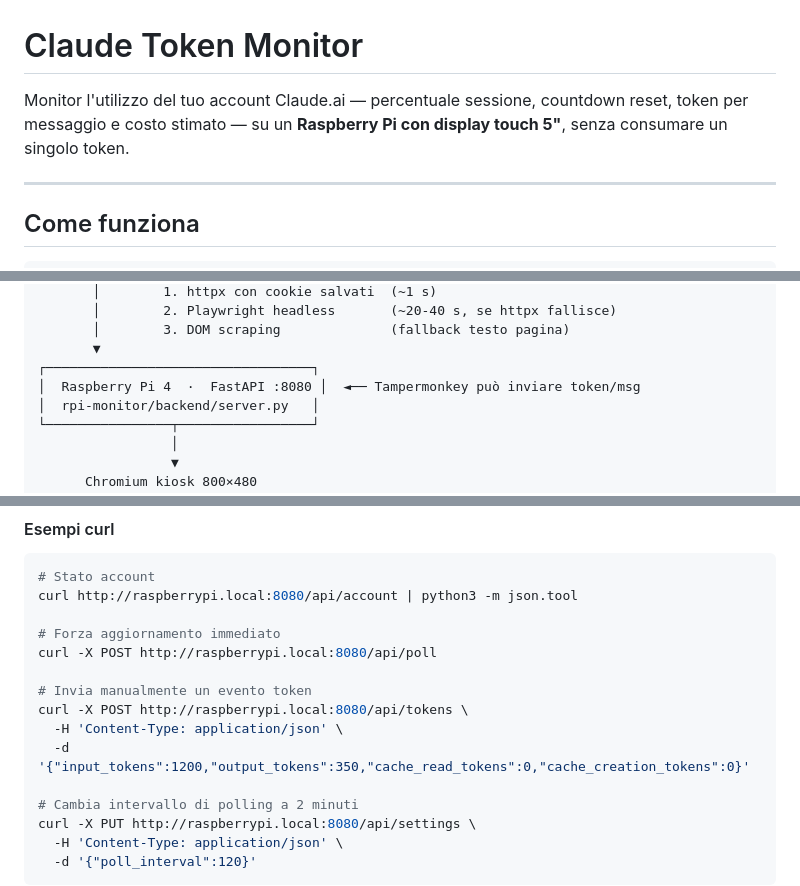
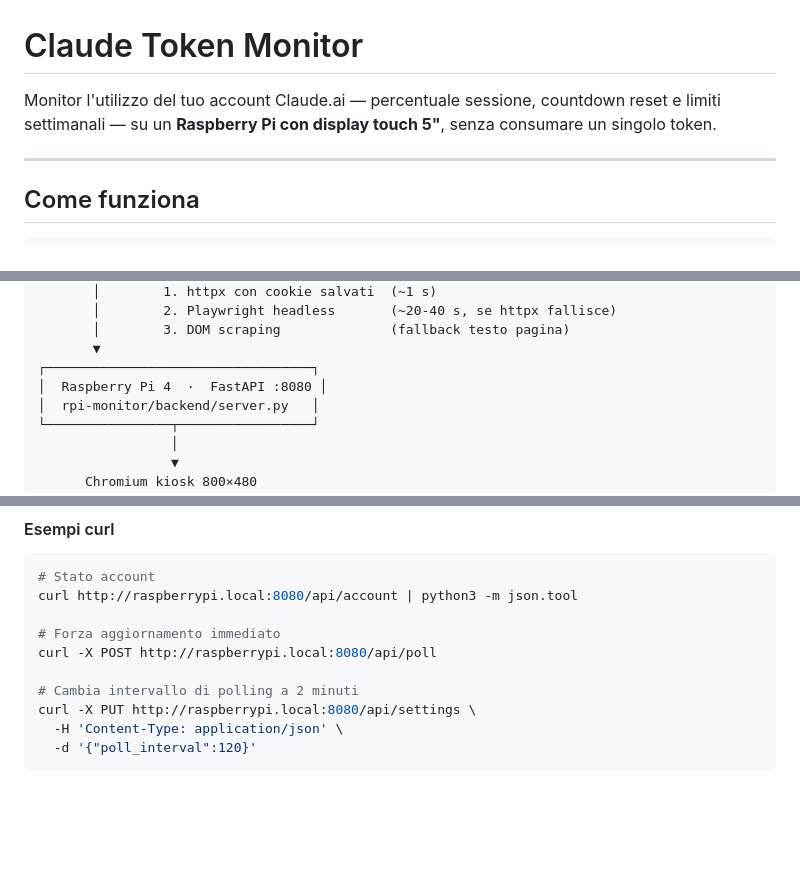
Before and after one commit to BorisLandoni/claude-token-monitor, a Markdown page: README.md, 3 parts joined by grey strips. Drawn GitHub-style; blank space fills up the shorter version.

```diff
--- a/README.md
+++ b/README.md
@@ -1,6 +1,6 @@
 # Claude Token Monitor
 
-Monitor l'utilizzo del tuo account Claude.ai — percentuale sessione, countdown reset, token per messaggio e costo stimato — su un **Raspberry Pi con display touch 5"**, senza consumare un singolo token.
+Monitor l'utilizzo del tuo account Claude.ai — percentuale sessione, countdown reset e limiti settimanali — su un **Raspberry Pi con display touch 5"**, senza consumare un singolo token.
 
 ---
 
@@ -19,7 +19,7 @@ Claude.ai (web / desktop / mobile / VS Code)
        │        3. DOM scraping              (fallback testo pagina)
        ▼
 ┌──────────────────────────────────┐
-│  Raspberry Pi 4  ·  FastAPI :8080 │  ◄── Tampermonkey può inviare token/msg
+│  Raspberry Pi 4  ·  FastAPI :8080 │
 │  rpi-monitor/backend/server.py   │
 └────────────────┬─────────────────┘
                  │
@@ -184,11 +147,6 @@ curl http://raspberrypi.local:8080/api/account | python3 -m json.tool
 
 # Forza aggiornamento immediato
 curl -X POST http://raspberrypi.local:8080/api/poll
-
-# Invia manualmente un evento token
-curl -X POST http://raspberrypi.local:8080/api/tokens \
-  -H 'Content-Type: application/json' \
-  -d '{"input_tokens":1200,"output_tokens":350,"cache_read_tokens":0,"cache_creation_tokens":0}'
 
 # Cambia intervallo di polling a 2 minuti
 curl -X PUT http://raspberrypi.local:8080/api/settings \
```
Also changed, not shown: other parts of README.md (+2 -39 lines).
